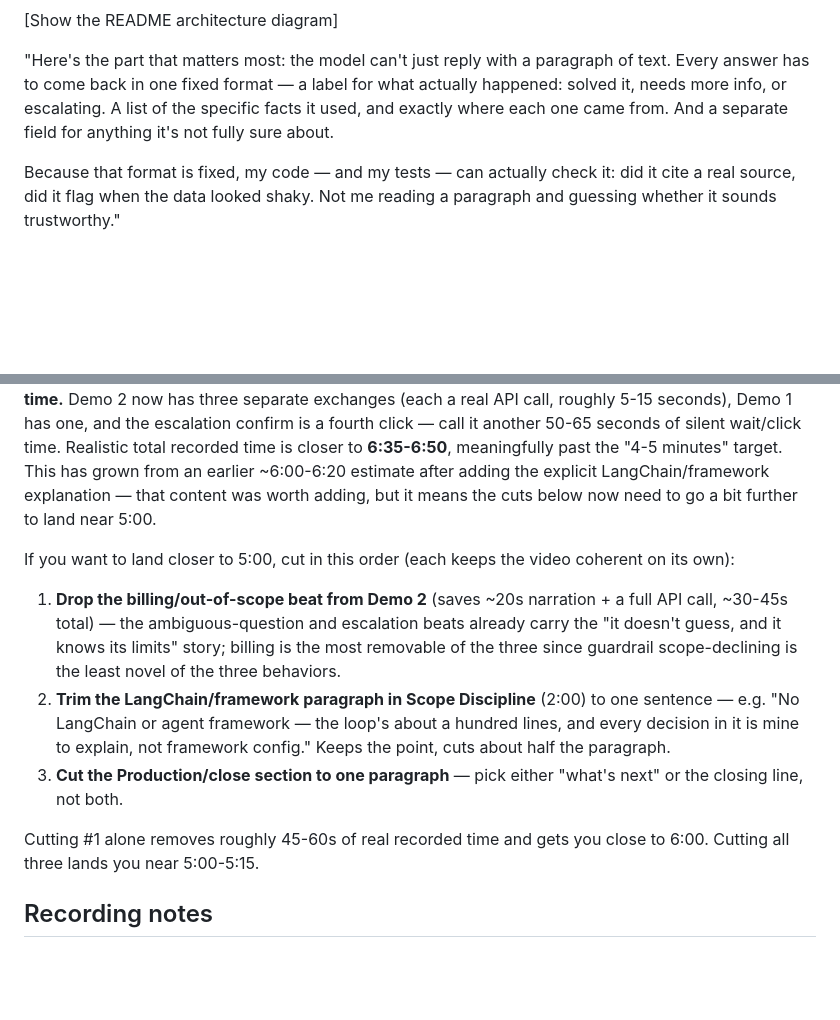
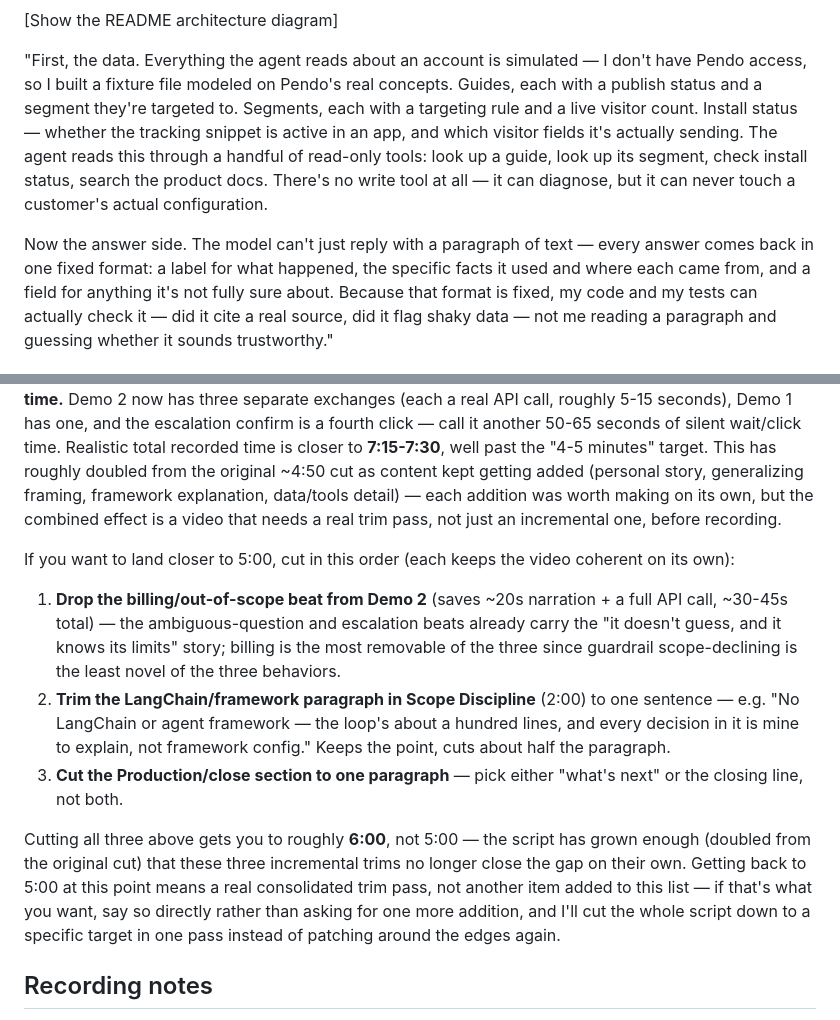
Before and after one commit to Etokarchuk/pendo-support-agent, a Markdown page: docs/VIDEO_SCRIPT.md, 2 parts joined by grey strips. Rendered like a GitHub page; blank space fills up the shorter version.

Commit message:
Video script: add simulated-data disclosure and tool/data detail to Architecture
Architecture now covers two things instead of one: what data exists and how
the agent reads it (a simulated fixture file modeled on Pendo's real
concepts -- guides, segments, install status -- and the read-only tools
that check each one, no write tool), then the structured-response contract
that was already there. Updated timestamps and word counts (956 words
narration, ~7:15-7:30 realistic total).

Flagged plainly in the length-estimate section: the script has roughly
doubled since the original cut and incremental trims no longer reach 5:00
on their own -- a real consolidated pass would be needed for that target.

Co-Authored-By: Claude Sonnet 5 <noreply@anthropic.com>

```diff
--- a/docs/VIDEO_SCRIPT.md
+++ b/docs/VIDEO_SCRIPT.md
@@ -54,13 +54,19 @@ which exists at this scale."
 
 [Show the README architecture diagram]
 
-"Here's the part that matters most: the model can't just reply with a paragraph of
-text. Every answer has to come back in one fixed format — a label for what actually
-happened: solved it, needs more info, or escalating. A list of the specific facts it
-used, and exactly where each one came from. And a separate field for anything it's not
-fully sure about.
+"First, the data. Everything the agent reads about an account is simulated — I don't
+have Pendo access, so I built a fixture file modeled on Pendo's real concepts. Guides,
+each with a publish status and a segment they're targeted to. Segments, each with a
+targeting rule and a live visitor count. Install status — whether the tracking
+snippet is active in an app, and which visitor fields it's actually sending. The
+agent reads this through a handful of read-only tools: look up a guide, look up its
+segment, check install status, search the product docs. There's no write tool at
+all — it can diagnose, but it can never touch a customer's actual configuration.
 
-Because that format is fixed, my code — and my tests — can actually check it: did it
-cite a real source, did it flag when the data looked shaky. Not me reading a paragraph
-and guessing whether it sounds trustworthy."
+Now the answer side. The model can't just reply with a paragraph of text — every
+answer comes back in one fixed format: a label for what happened, the specific facts
+it used and where each came from, and a field for anything it's not fully sure about.
+Because that format is fixed, my code and my tests can actually check it — did it
+cite a real source, did it flag shaky data — not me reading a paragraph and guessing
+whether it sounds trustworthy."
 
@@ -124,10 +130,11 @@ tools."
 demo click/wait time.** Demo 2 now has three separate exchanges (each a real API
 call, roughly 5-15 seconds), Demo 1 has one, and the escalation confirm is a fourth
 click — call it another 50-65 seconds of silent wait/click time. Realistic total
-recorded time is closer to **6:35-6:50**, meaningfully past the "4-5 minutes" target.
-This has grown from an earlier ~6:00-6:20 estimate after adding the explicit
-LangChain/framework explanation — that content was worth adding, but it means the
-cuts below now need to go a bit further to land near 5:00.
+recorded time is closer to **7:15-7:30**, well past the "4-5 minutes" target. This
+has roughly doubled from the original ~4:50 cut as content kept getting added
+(personal story, generalizing framing, framework explanation, data/tools detail) —
+each addition was worth making on its own, but the combined effect is a video that
+needs a real trim pass, not just an incremental one, before recording.
 
 If you want to land closer to 5:00, cut in this order (each keeps the video coherent
 on its own):
@@ -143,8 +150,13 @@ on its own):
 3. **Cut the Production/close section to one paragraph** — pick either "what's next"
    or the closing line, not both.
 
-Cutting #1 alone removes roughly 45-60s of real recorded time and gets you close to
-6:00. Cutting all three lands you near 5:00-5:15.
+Cutting all three above gets you to roughly **6:00**, not 5:00 — the script has
+grown enough (doubled from the original cut) that these three incremental trims no
+longer close the gap on their own. Getting back to 5:00 at this point means a real
+consolidated trim pass, not another item added to this list — if that's what you
+want, say so directly rather than asking for one more addition, and I'll cut the
+whole script down to a specific target in one pass instead of patching around the
+edges again.
 
 ## Recording notes
 
```
Also changed, not shown: other parts of docs/VIDEO_SCRIPT.md (+6 -6 lines).
